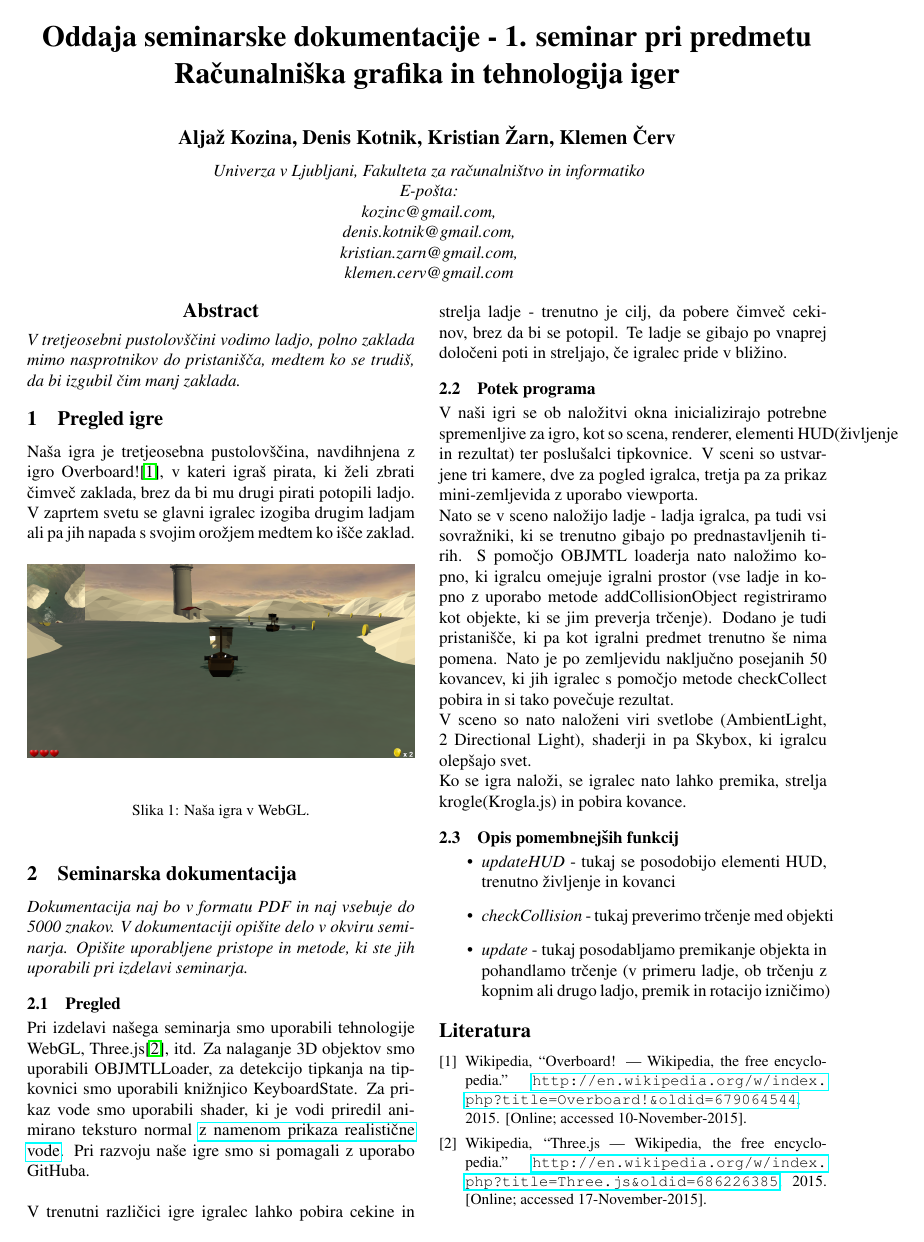
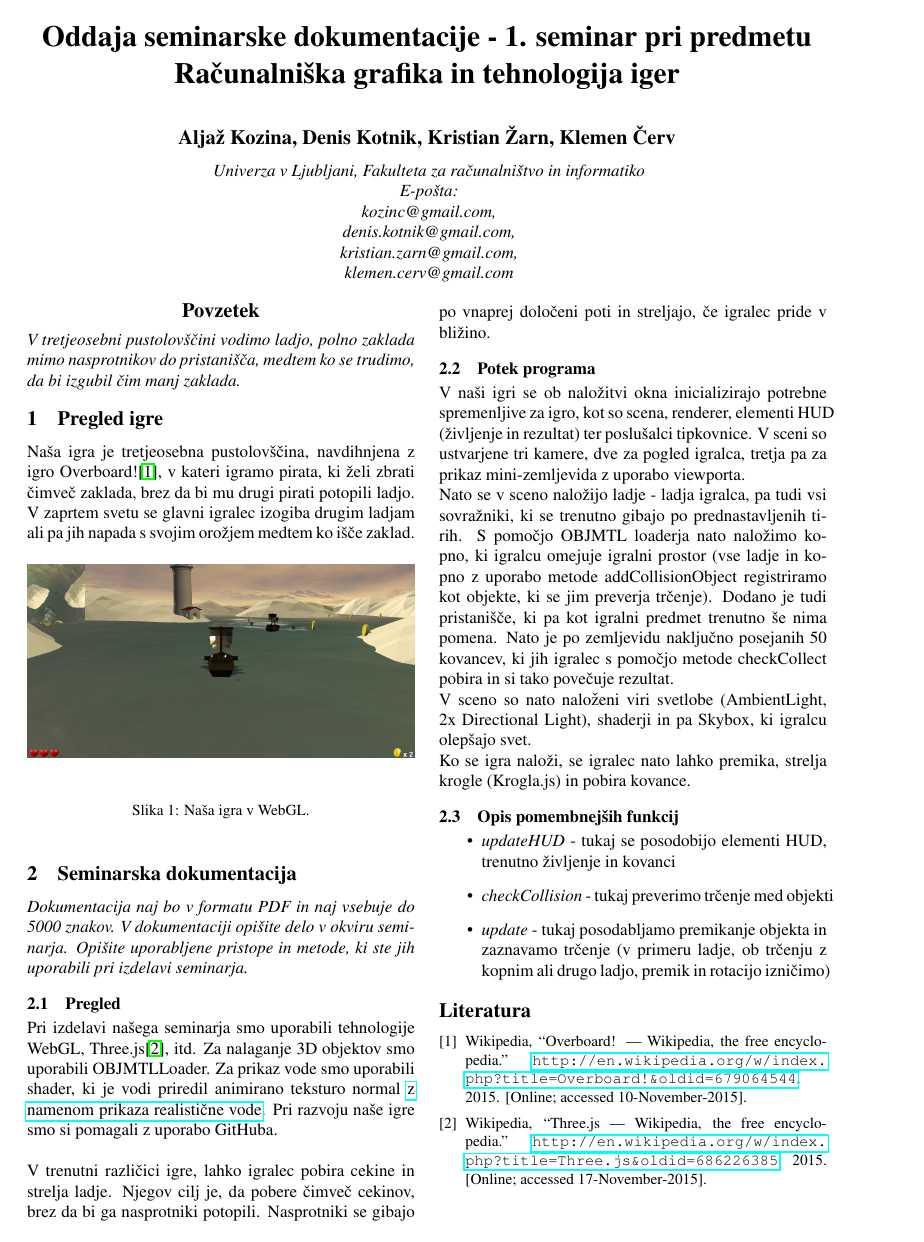
Before and after one commit to kozinc/RGTI1516BroadsidePirates, a LaTeX paper (report-template - Oddaja seminarske dokumentacije - 1. seminar/rgti.tex): the whole page. Compiled offline with pdfLaTeX.

Commit message:
slovnicni popravki pri porocilu

```diff
--- a/report-template - Oddaja seminarske dokumentacije - 1. seminar/rgti.tex
+++ b/report-template - Oddaja seminarske dokumentacije - 1. seminar/rgti.tex
@@ -28,14 +28,14 @@
 
 \selectlanguage{slovene}
 
-\begin{abstract}{Abstract}
-V tretjeosebni pustolovščini vodimo ladjo, polno zaklada mimo nasprotnikov do pristanišča, medtem ko se trudiš, da bi izgubil čim manj zaklada.
+\begin{abstract}{Povzetek}
+V tretjeosebni pustolovščini vodimo ladjo, polno zaklada mimo nasprotnikov do pristanišča, medtem ko se trudimo, da bi izgubil čim manj zaklada.
 \end{abstract}
 
 
 
 \section{Pregled igre}
-Naša igra je tretjeosebna pustolovščina, navdihnjena z igro Overboard!\cite{wiki:Overboard!}, v kateri igraš pirata, ki želi zbrati čimveč zaklada, brez da bi mu drugi pirati potopili ladjo. V zaprtem svetu se glavni igralec izogiba drugim ladjam ali pa jih napada s svojim orožjem medtem ko išče zaklad.
+Naša igra je tretjeosebna pustolovščina, navdihnjena z igro Overboard!\cite{wiki:Overboard!}, v kateri igramo pirata, ki želi zbrati čimveč zaklada, brez da bi mu drugi pirati potopili ladjo. V zaprtem svetu se glavni igralec izogiba drugim ladjam ali pa jih napada s svojim orožjem medtem ko išče zaklad.
 
 \begin{figure}[H]
     \begin{center}
@@ -48,24 +48,24 @@ Naša igra je tretjeosebna pustolovščina, navdihnjena z igro Overboard!\cite{w
 \textit{Dokumentacija naj bo v formatu PDF in naj vsebuje do 5000 znakov. V dokumentaciji opišite delo v okviru seminarja. Opišite uporabljene pristope in metode, ki ste jih uporabili pri izdelavi seminarja. }
 
 \subsection{Pregled}
-Pri izdelavi našega seminarja smo uporabili tehnologije WebGL, Three.js\cite{wiki:Three.js}, itd. Za nalaganje 3D objektov smo uporabili OBJMTLLoader, za detekcijo tipkanja na tipkovnici smo uporabili knižnjico KeyboardState. Za prikaz vode smo uporabili shader, ki je vodi priredil animirano teksturo normal \href{http://github.com/jbouny/ocean}{z namenom prikaza realistične vode}.
+Pri izdelavi našega seminarja smo uporabili tehnologije WebGL, Three.js\cite{wiki:Three.js}, itd. Za nalaganje 3D objektov smo uporabili OBJMTLLoader. Za prikaz vode smo uporabili shader, ki je vodi priredil animirano teksturo normal \href{http://github.com/jbouny/ocean}{z namenom prikaza realistične vode}.
 Pri razvoju naše igre smo si pomagali z uporabo GitHuba. \\
 \\
-V trenutni različici igre igralec lahko pobira cekine in strelja ladje - trenutno je cilj, da pobere čimveč cekinov, brez da bi se potopil. Te ladje se gibajo po vnaprej določeni poti in streljajo, če igralec pride v bližino.
+V trenutni različici igre, lahko igralec pobira cekine in strelja ladje. Njegov cilj je, da pobere čimveč cekinov, brez da bi ga nasprotniki potopili. Nasprotniki se gibajo po vnaprej določeni poti in streljajo, če igralec pride v bližino.
 
 
 \subsection{Potek programa}
-V naši igri se ob naložitvi okna inicializirajo potrebne spremenljive za igro, kot so scena, renderer, elementi HUD(življenje in rezultat) ter poslušalci tipkovnice. V sceni so ustvarjene tri kamere, dve za pogled igralca, tretja pa za prikaz mini-zemljevida z uporabo viewporta. \\
+V naši igri se ob naložitvi okna inicializirajo potrebne spremenljive za igro, kot so scena, renderer, elementi HUD (življenje in rezultat) ter poslušalci tipkovnice. V sceni so ustvarjene tri kamere, dve za pogled igralca, tretja pa za prikaz mini-zemljevida z uporabo viewporta. \\
 Nato se v sceno naložijo ladje - ladja igralca, pa tudi vsi sovražniki, ki se trenutno gibajo po prednastavljenih tirih. S pomočjo OBJMTL loaderja nato naložimo kopno, ki igralcu omejuje igralni prostor (vse ladje in kopno z uporabo metode addCollisionObject registriramo kot objekte, ki se jim preverja trčenje). Dodano je tudi pristanišče, ki pa kot igralni predmet trenutno še nima pomena. Nato je po zemljevidu naključno posejanih 50 kovancev, ki jih igralec s pomočjo metode checkCollect pobira in si tako povečuje rezultat. \\
-V sceno so nato naloženi viri svetlobe (AmbientLight, 2 Directional Light), shaderji in pa Skybox, ki igralcu olepšajo svet.\\
-Ko se igra naloži, se igralec nato lahko premika, strelja krogle(Krogla.js) in pobira kovance.
+V sceno so nato naloženi viri svetlobe (AmbientLight, 2x Directional Light), shaderji in pa Skybox, ki igralcu olepšajo svet.\\
+Ko se igra naloži, se igralec nato lahko premika, strelja krogle (Krogla.js) in pobira kovance.
 
 \subsection{Opis pomembnejših funkcij}
 
 \begin{itemize}
 \item \textit{updateHUD} - tukaj se posodobijo elementi HUD, trenutno življenje in kovanci
 \item \textit{checkCollision} - tukaj preverimo trčenje med objekti
-\item \textit{update} - tukaj posodabljamo premikanje objekta in pohandlamo trčenje (v primeru ladje, ob trčenju z kopnim ali drugo ladjo, premik in rotacijo izničimo)
+\item \textit{update} - tukaj posodabljamo premikanje objekta in zaznavamo trčenje (v primeru ladje, ob trčenju z kopnim ali drugo ladjo, premik in rotacijo izničimo)
 \end{itemize}
 
 
```
Also changed, not shown: report-template - Oddaja seminarske dokumentacije - 1. seminar/rgti.pdf, 2 other files.
